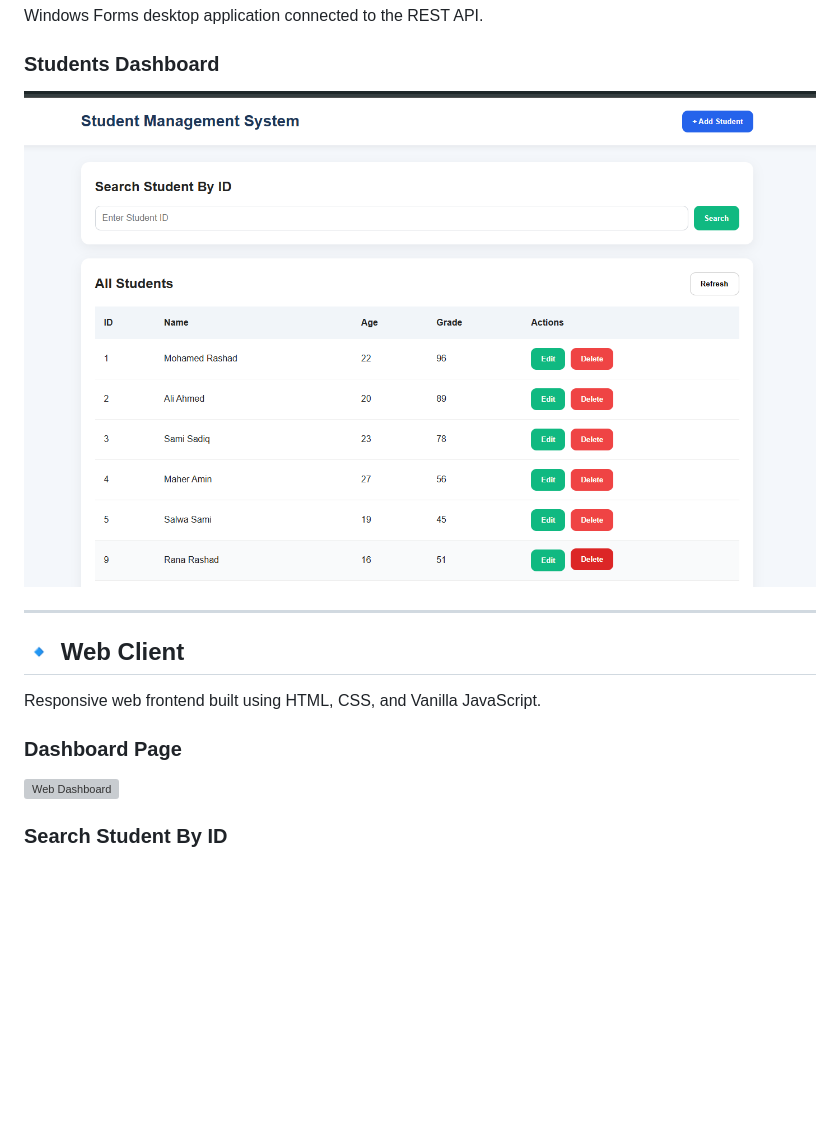
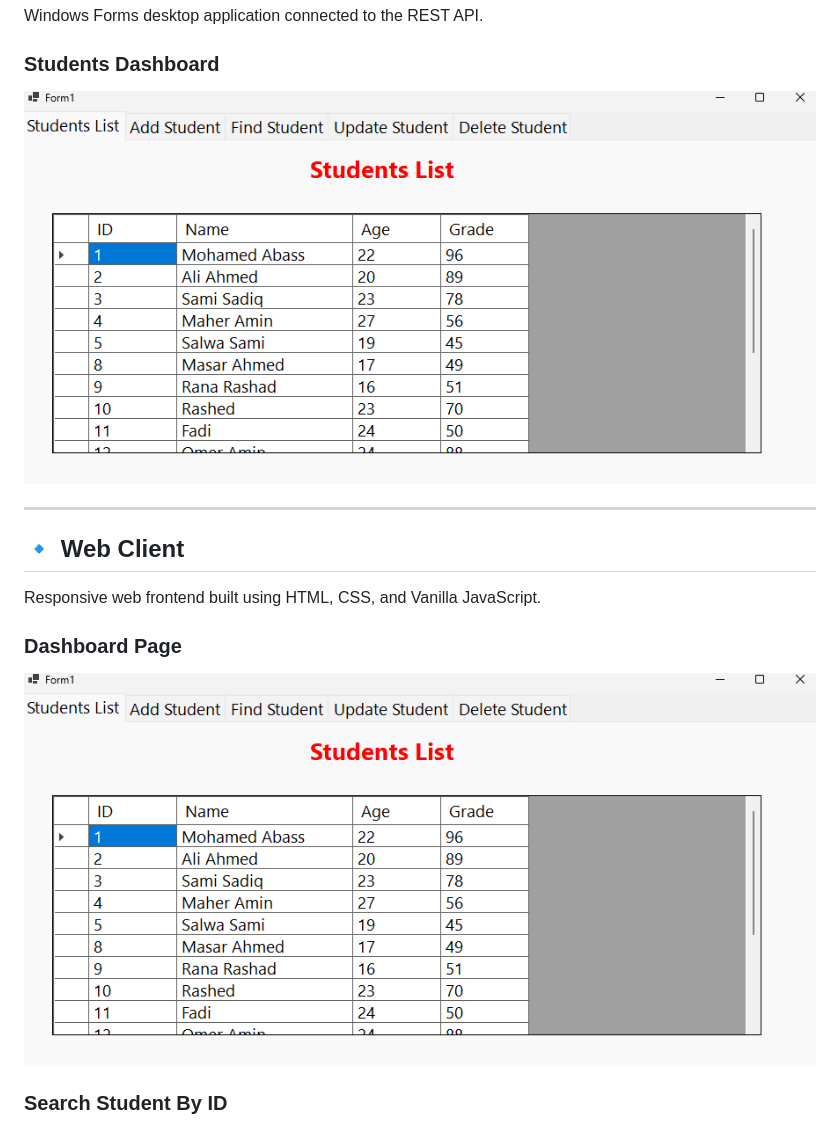
Before and after one commit to mohamedabass1/Student-Management-REST-API, a Markdown page: README.md, the part around the change. GitHub-like rendering; blank space fills up the shorter version; grey boxes are pictures that could not be loaded.

Commit message:
Fix image links in README for dashboards
Updated image references in README for consistency.

```diff
--- a/README.md
+++ b/README.md
@@ -143,7 +143,7 @@ Windows Forms desktop application connected to the REST API.
 
 ### Students Dashboard
 
-![Desktop Dashboard](screenshots/dashboard.png)
+![Desktop Dashboard](screenshots/desktop-dashboard.png)
 
 ---
 
@@ -153,7 +153,7 @@ Responsive web frontend built using HTML, CSS, and Vanilla JavaScript.
 
 ### Dashboard Page
 
-![Web Dashboard](screenshots/web-dashboard.png)
+![Web Dashboard](screenshots/desktop-dashboard.png)
 
 
 ### Search Student By ID
```
